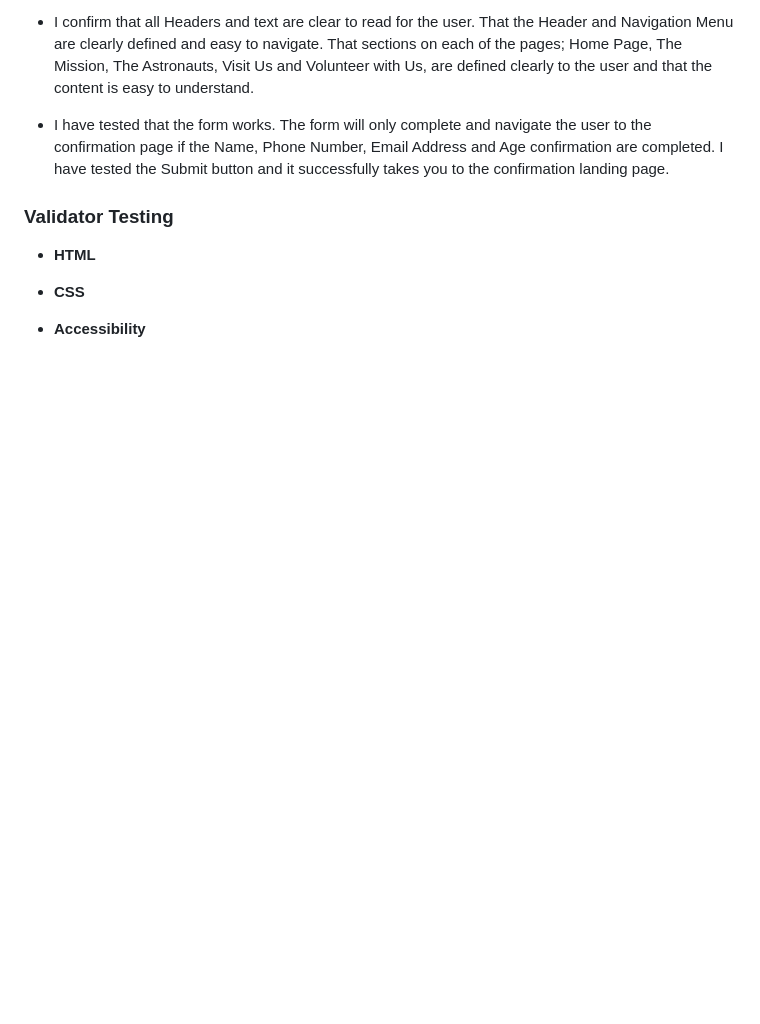
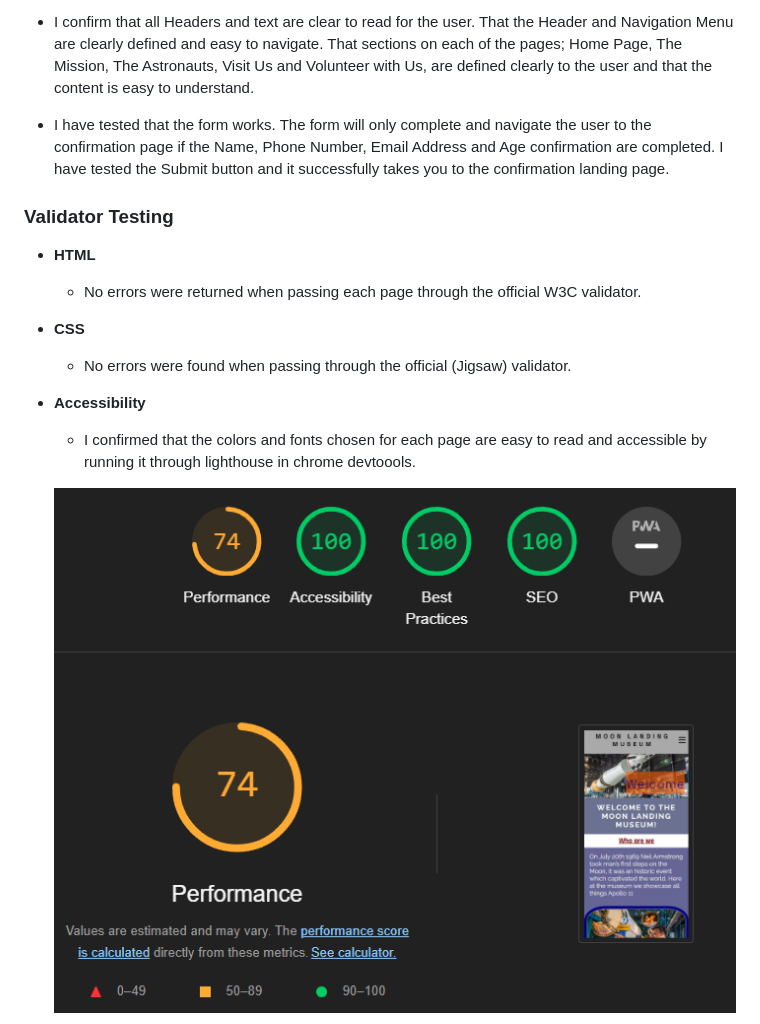
Before and after one commit to cgalpin92/project-portfolio1-moonlandingmuseum, a Markdown page: README.md, the part around the change printed below. Drawn GitHub-style; pictures changed too: media/home-page-accessibility.png (added); blank space fills up the shorter version.

Commit message:
validator testing complete and added to README.md

```diff
--- a/README.md
+++ b/README.md
@@ -155,9 +155,13 @@ Users of the website will not only be able to find out what the Museum showcases
 ### Validator Testing
 
 - __HTML__
+  - No errors were returned when passing each page through the official W3C validator.
 
 - __CSS__
+  - No errors were found when passing through the official (Jigsaw) validator.
 
 - __Accessibility__
+  - I confirmed that the colors and fonts chosen for each page are easy to read and accessible by running it through lighthouse in chrome devtoools.
 
+  ![screenshot of home page accessibility checker](media/home-page-accessibility.png)
 
```
Also changed, not shown: other parts of README.md (+9 -0 lines), media/astronauts-accessibility.png (added), media/form-dump-accessibility.png (added), media/mission-accessibility.png (added), media/visit-us-accessibility.png (added), media/volunteer-accessibility.png (added).
